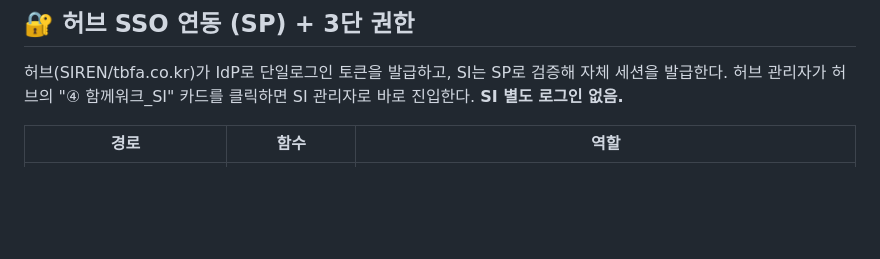
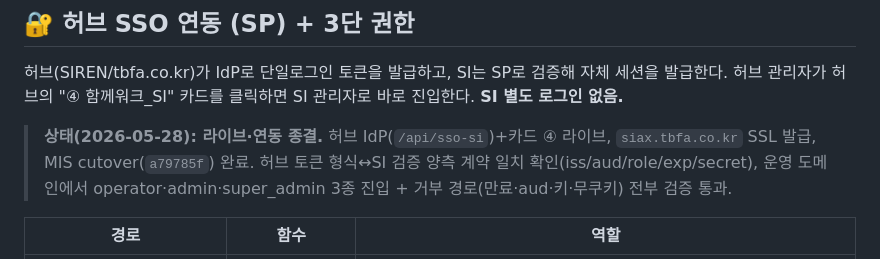
Before and after one commit to endyd116-dot/Hamkkework_SI, a Markdown page: HANDOFF.md, the part around the change. Rendered like a GitHub page; blank space fills up the shorter version.

Commit message:
docs(sso): 허브 SSO 연동 종결 — 라이브·end-to-end 검증 완료 기록
MIS cutover(a79785f) 후 siax.tbfa.co.kr 운영 도메인에서
3단 권한 진입 + 거부 경로 전부 검증 통과. 양측 계약 일치 확인.

Co-Authored-By: Claude Opus 4.7 (1M context) <noreply@anthropic.com>

```diff
--- a/HANDOFF.md
+++ b/HANDOFF.md
@@ -180,6 +180,8 @@ netlify deploy --prod --dir .
 허브(SIREN/tbfa.co.kr)가 IdP로 단일로그인 토큰을 발급하고, SI는 SP로 검증해 자체 세션을 발급한다.
 허브 관리자가 허브의 "④ 함께워크_SI" 카드를 클릭하면 SI 관리자로 바로 진입한다. **SI 별도 로그인 없음.**
 
+> **상태(2026-05-28): 라이브·연동 종결.** 허브 IdP(`/api/sso-si`)+카드 ④ 라이브, `siax.tbfa.co.kr` SSL 발급, MIS cutover(`a79785f`) 완료. 허브 토큰 형식↔SI 검증 양측 계약 일치 확인(iss/aud/role/exp/secret), 운영 도메인에서 operator·admin·super_admin 3종 진입 + 거부 경로(만료·aud·키·무쿠키) 전부 검증 통과.
+
 | 경로 | 함수 | 역할 |
 |---|---|---|
 | `GET /api/sso/enter?t=<JWT>` | `sso-enter.js` | 허브 토큰 검증(서명·만료·iss·aud 전부) → SI 관리자 upsert → 세션 쿠키 발급 → `/admin` 302. 실패 시 허브로 302 |
```
